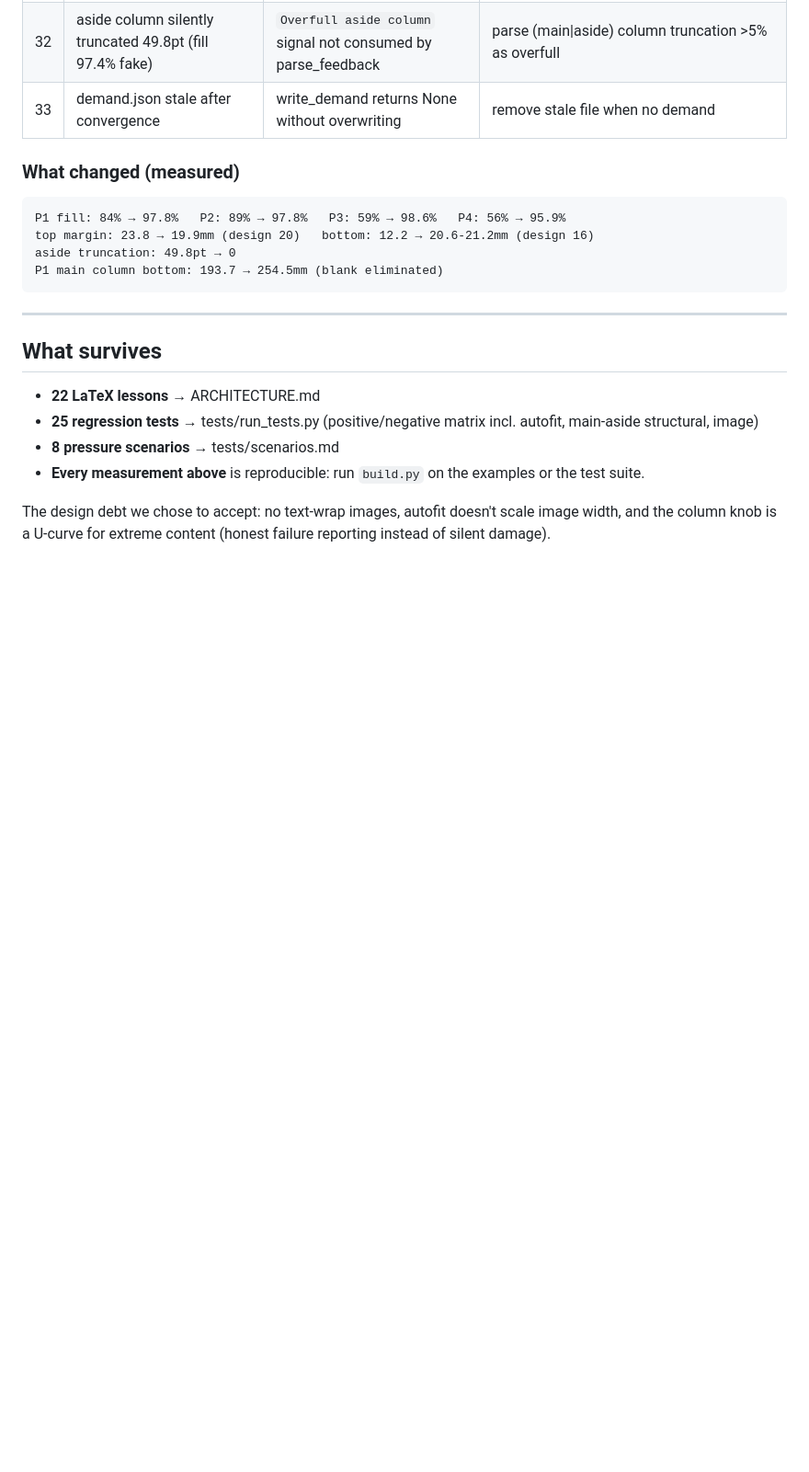
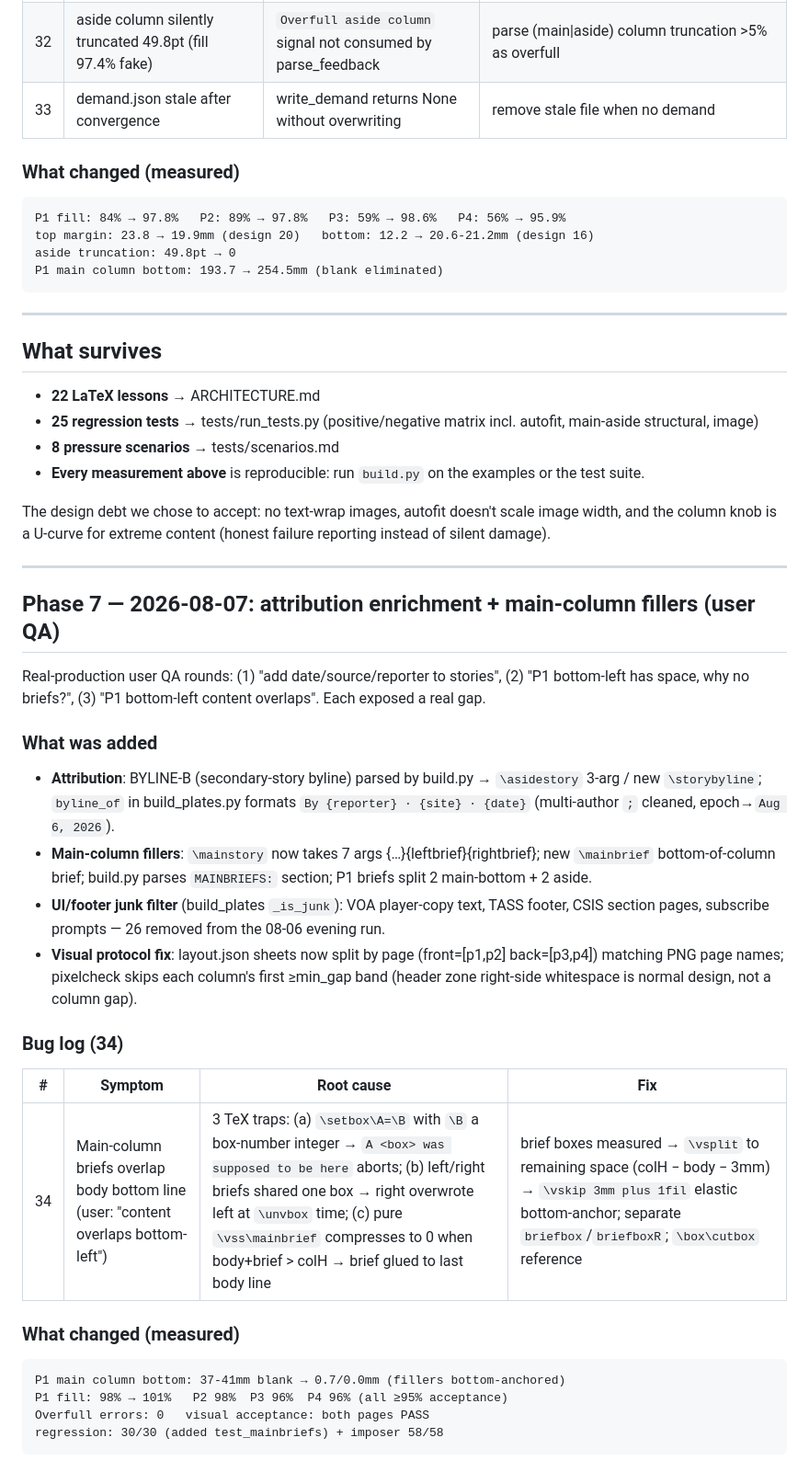
Before and after one commit to 8cli/linotype, a Markdown page: docs/DEVELOPMENT-HISTORY.md, the part around the change. Shown at 92% size. Drawn GitHub-style; blank space fills up the shorter version.

Commit message:
docs: Phase 7 归属增强 + 主栏补白 + 重叠修复（bug #34）
Co-Authored-By: Claude Fable 5 <noreply@anthropic.com>

````diff
--- a/docs/DEVELOPMENT-HISTORY.md
+++ b/docs/DEVELOPMENT-HISTORY.md
@@ -209,3 +209,31 @@ P1 main column bottom: 193.7 → 254.5mm (blank eliminated)
 - **Every measurement above** is reproducible: run `build.py` on the examples or the test suite.
 
 The design debt we chose to accept: no text-wrap images, autofit doesn't scale image width, and the column knob is a U-curve for extreme content (honest failure reporting instead of silent damage).
+
+---
+
+## Phase 7 — 2026-08-07: attribution enrichment + main-column fillers (user QA)
+
+Real-production user QA rounds: (1) "add date/source/reporter to stories", (2) "P1 bottom-left has space, why no briefs?", (3) "P1 bottom-left content overlaps". Each exposed a real gap.
+
+### What was added
+
+- **Attribution**: BYLINE-B (secondary-story byline) parsed by build.py → `\asidestory` 3-arg / new `\storybyline`; `byline_of` in build_plates.py formats `By {reporter} · {site} · {date}` (multi-author `;` cleaned, epoch→`Aug 6, 2026`).
+- **Main-column fillers**: `\mainstory` now takes 7 args {…}{leftbrief}{rightbrief}; new `\mainbrief` bottom-of-column brief; build.py parses `MAINBRIEFS:` section; P1 briefs split 2 main-bottom + 2 aside.
+- **UI/footer junk filter** (build_plates `_is_junk`): VOA player-copy text, TASS footer, CSIS section pages, subscribe prompts — 26 removed from the 08-06 evening run.
+- **Visual protocol fix**: layout.json sheets now split by page (front=[p1,p2] back=[p3,p4]) matching PNG page names; pixelcheck skips each column's first ≥min_gap band (header zone right-side whitespace is normal design, not a column gap).
+
+### Bug log (34)
+
+| # | Symptom | Root cause | Fix |
+|---|---|---|---|
+| 34 | Main-column briefs overlap body bottom line (user: "content overlaps bottom-left") | 3 TeX traps: (a) `\setbox\A=\B` with `\B` a box-number integer → `A <box> was supposed to be here` aborts; (b) left/right briefs shared one box → right overwrote left at `\unvbox` time; (c) pure `\vss\mainbrief` compresses to 0 when body+brief > colH → brief glued to last body line | brief boxes measured → `\vsplit` to remaining space (colH − body − 3mm) → `\vskip 3mm plus 1fil` elastic bottom-anchor; separate `briefbox`/`briefboxR`; `\box\cutbox` reference |
+
+### What changed (measured)
+
+```
+P1 main column bottom: 37-41mm blank → 0.7/0.0mm (fillers bottom-anchored)
+P1 fill: 98% → 101%   P2 98%  P3 96%  P4 96% (all ≥95% acceptance)
+Overfull errors: 0   visual acceptance: both pages PASS
+regression: 30/30 (added test_mainbriefs) + imposer 58/58
+```
````
